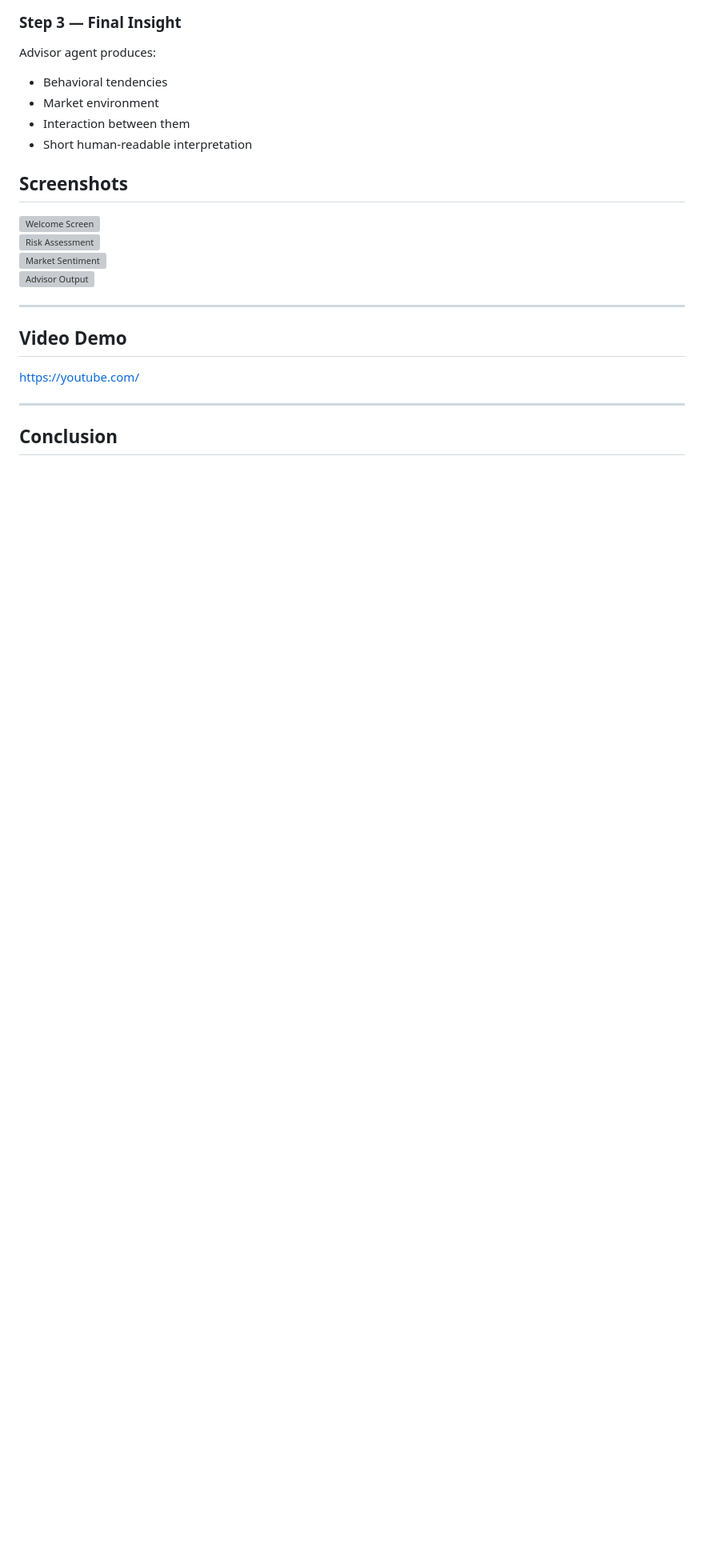
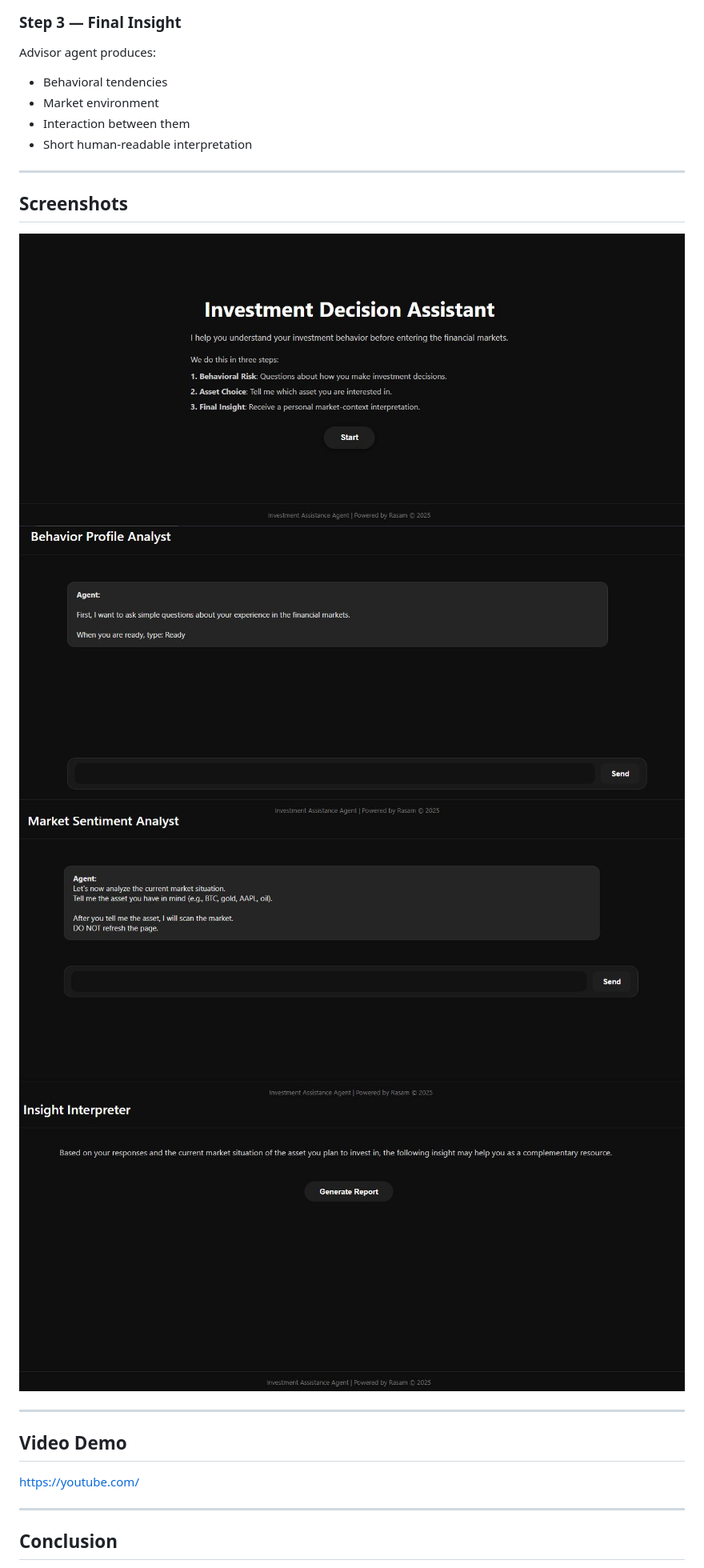
Before and after one commit to bigrasam/agentic-investment-assistant, a Markdown page: README.md, the part around the change printed below. Shown: that part at 80% size. GitHub-like rendering; blank space fills up the shorter version; grey boxes are pictures that could not be loaded.

```diff
--- a/README.md
+++ b/README.md
@@ -190,13 +192,14 @@ Advisor agent produces:
 - Interaction between them
 - Short human-readable interpretation
 
+---
 
 ##  Screenshots
 
-![Welcome Screen](images/welcome.png)
-![Risk Assessment](images/risk.png)
-![Market Sentiment](images/sentiment.png)
-![Advisor Output](images/advisor.png)
+![Welcome Screen](images/welcome_screenshot.jpg)
+![Risk Assessment](images/risk_screenshot.jpg)
+![Market Sentiment](images/sentiment_screenshot.jpg)
+![Advisor Output](images/advisor_screenshot.jpg)
 
 ---
 
```
Also changed, not shown: other parts of README.md (+21 -19 lines), images/advisor_screenshot.jpg (renamed from images/advisor.jpg), images/architecture.jpg (added), images/risk_screenshot.jpg (renamed from images/risk.jpg), images/sentiment_screenshot.jpg (renamed from images/sentiment.jpg), images/user_flow.jpg (added), images/welcome_screenshot.jpg (renamed from images/welcome_page.jpg), 13 other files.
